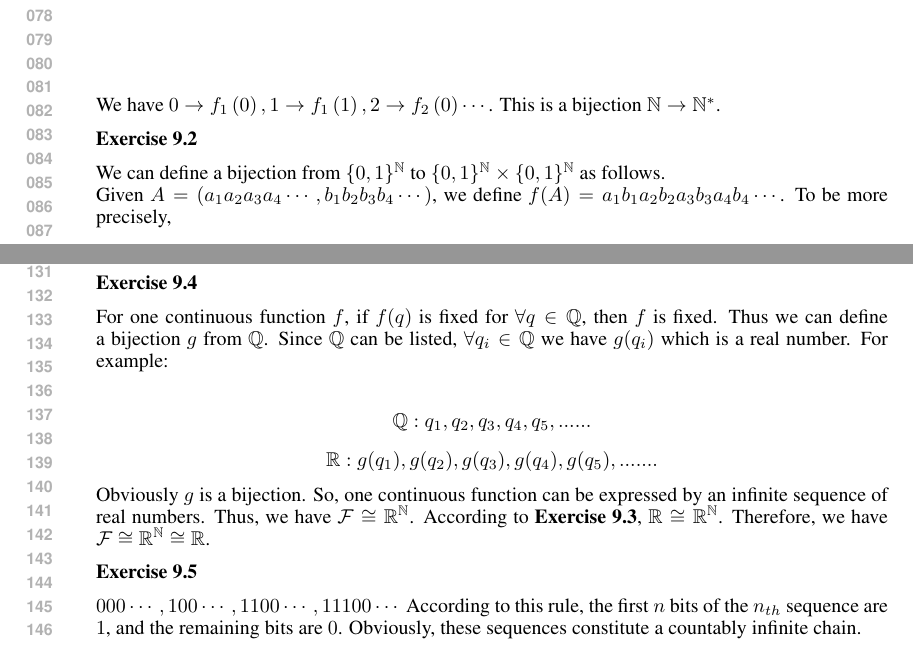
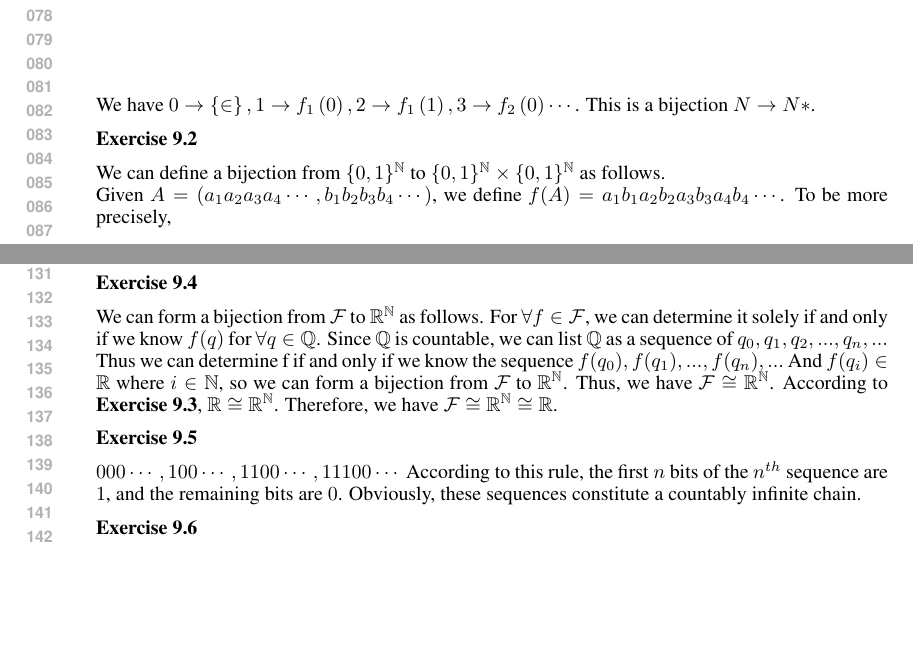
Before and after one commit to MajorDavidZhang/DeMath, a LaTeX problem sheet (HW9/HW9.tex): two parts of pages 2 and 3 of 4, joined at a grey line, cut so that both start at the same text, the shorter picture padded with empty space. Compiled offline with pdfLaTeX.

Commit message:
Update HW9.tex

```diff
--- a/HW9/HW9.tex
+++ b/HW9/HW9.tex
@@ -74,7 +74,7 @@
   	\caption{}
   	\label{}
   	\end{figure}
-    We have $0\rightarrow f_1\left(0\right),1\rightarrow f_1\left(1\right),2\rightarrow f_2\left(0\right)\cdots$. This is a bijection $\mathbb{N}\rightarrow \mathbb{N}^*$.
+    We have $0\rightarrow \left\{\in\right\},1\rightarrow f_1\left(0\right),2\rightarrow f_1\left(1\right),3\rightarrow f_2\left(0\right)\cdots$. This is a bijection $N\rightarrow N*$.
 
 
 \textbf{Exercise 9.2}\par
@@ -103,22 +103,13 @@ It is obvious that for any $B\in \{0,1\}^\mathbb{N}$, we can get to $f^{-1}\in (
 
 
 	\textbf{Exercise 9.4}\par
-	For one continuous function $f$, if $f(q)$ is fixed for $\forall q\in \mathbb{Q}$, then $f$ is fixed.
-	Thus we can define a bijection $g$ from $\mathbb{Q}$. Since $\mathbb{Q}$ can be listed, $\forall q_{i}\in \mathbb{Q}$ we have $g(q_{i})$ which is a real number.
-	For example:\par
-	$$
-	\mathbb{Q}:q_1,q_2,q_3,q_4,q_5,......
-	$$
-	$$
-	\mathbb{R}:g(q_1),g(q_2),g(q_3),g(q_4),g(q_5),.......
-	$$
-	Obviously $g$ is a bijection. So, one continuous function can be expressed by an infinite sequence of real numbers.
+	We can form a bijection from $\mathcal{F}$ to $\mathbb{R}^\mathbb{N}$ as follows. For $\forall f\in \mathcal{F}$, we can determine it solely if and only if we know $f(q)$ for $\forall q\in \mathbb{Q}$. Since $\mathbb{Q}$ is countable, we can list $\mathbb{Q}$ as a sequence of $q_{0},q_{1},q_{2},...,q_{n},...$ Thus we can determine f if and only if we know the sequence $f(q_{0}),f(q_{1}),...,f(q_{n}),...$ And $f(q_{i})\in \mathbb{R}$ where $i\in \mathbb{N}$, so we can form a bijection from  $\mathcal{F}$ to $\mathbb{R}^\mathbb{N}$.
 	Thus, we have   $\mathcal{F} \cong \mathbb{R}^{\mathbb{N}}$. According to \textbf{Exercise 9.3},  $\mathbb{R} \cong \mathbb{R}^{\mathbb{N}}$.
 	Therefore, we have $\mathcal{F} \cong \mathbb{R}^{\mathbb{N}} \cong \mathbb{R}$.\par
 
 	\textbf{Exercise 9.5}\par
-    $000\cdots,100\cdots,1100\cdots,11100\cdots$ According to this rule, the first $n$ bits of the $n_{th}$ sequence are $1$, and the remaining bits are $0$. Obviously, these sequences constitute a countably infinite chain.\par
+    $000\cdots,100\cdots,1100\cdots,11100\cdots$ According to this rule, the first $n$ bits of the $n^{th}$ sequence are $1$, and the remaining bits are $0$. Obviously, these sequences constitute a countably infinite chain.\par
 
 	\textbf{Exercise 9.6}\par
-	$100\cdots,0100\cdots,00100\cdots,000100\cdots$ According to this rule, the $n_{th}$ bit of the $n_{th}$ sequence is $1$, and the remaining bits are $0$. Obviously, these sequences constitute a countably infinite antichain.\par
+	$100\cdots,0100\cdots,00100\cdots,000100\cdots$ According to this rule, the $n^{th}$ bit of the $n^{th}$ sequence is $1$, and the remaining bits are $0$. Obviously, these sequences constitute a countably infinite antichain.\par
 
```
Also changed, not shown: HW9/HW9.tex (2 more changed lines).
